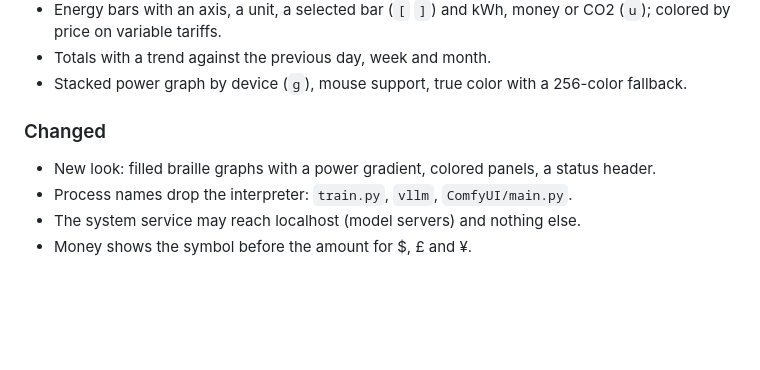
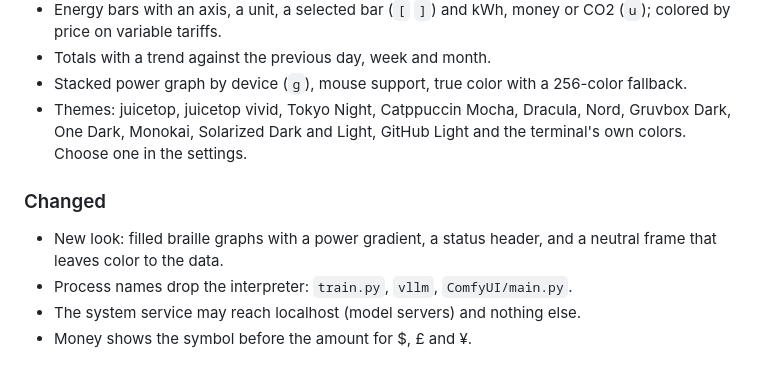
Before and after one commit to CookedApps/juicetop, a Markdown page: CHANGELOG.md, the part around the change. Rendered like a GitHub page; blank space fills up the shorter version.

```diff
--- a/CHANGELOG.md
+++ b/CHANGELOG.md
@@ -20,10 +20,14 @@ This file lists notable changes. The format follows
   colored by price on variable tariffs.
 - Totals with a trend against the previous day, week and month.
 - Stacked power graph by device (`g`), mouse support, true color with a 256-color fallback.
+- Themes: juicetop, juicetop vivid, Tokyo Night, Catppuccin Mocha, Dracula, Nord, Gruvbox Dark,
+  One Dark, Monokai, Solarized Dark and Light, GitHub Light and the terminal's own colors.
+  Choose one in the settings.
 
 ### Changed
 
-- New look: filled braille graphs with a power gradient, colored panels, a status header.
+- New look: filled braille graphs with a power gradient, a status header, and a neutral frame
+  that leaves color to the data.
 - Process names drop the interpreter: `train.py`, `vllm`, `ComfyUI/main.py`.
 - The system service may reach localhost (model servers) and nothing else.
 - Money shows the symbol before the amount for $, £ and ¥.
```
Also changed, not shown: AGENTS.md (+5 -1 lines), README.md (+25 -0 lines), docs/images/dashboard.png, docs/images/detail.png, docs/images/setup.png, docs/images/week.png, 2 other files.
